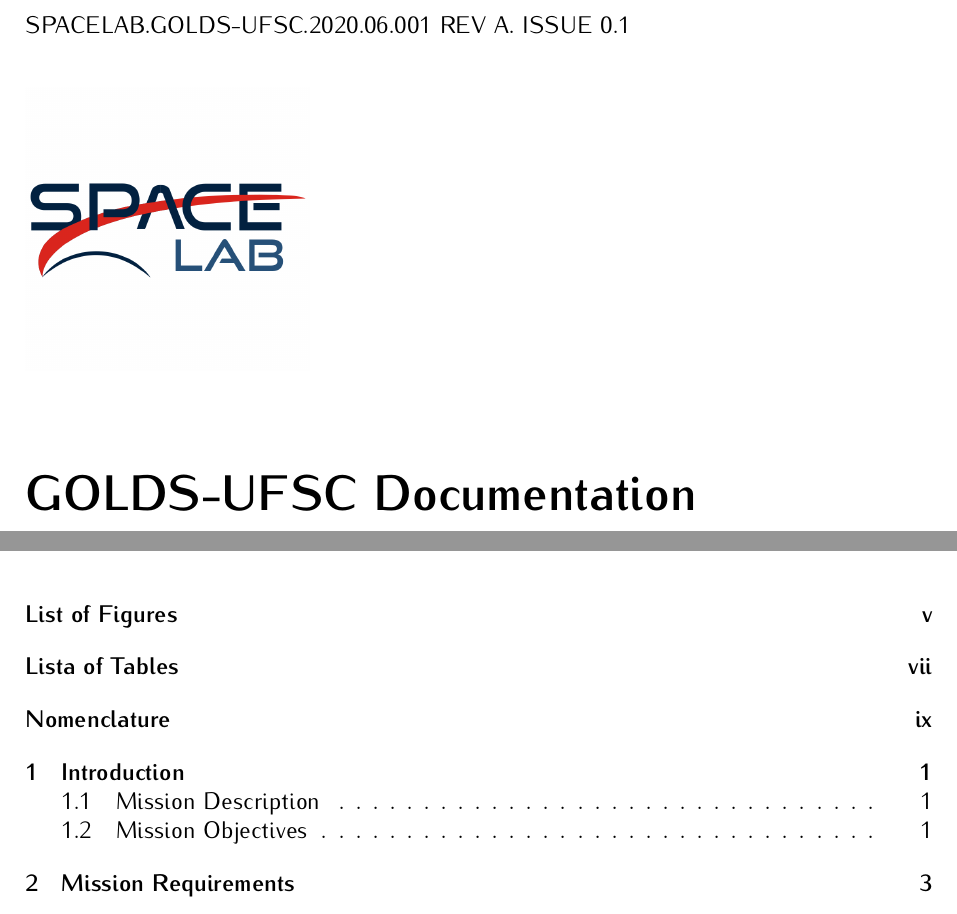
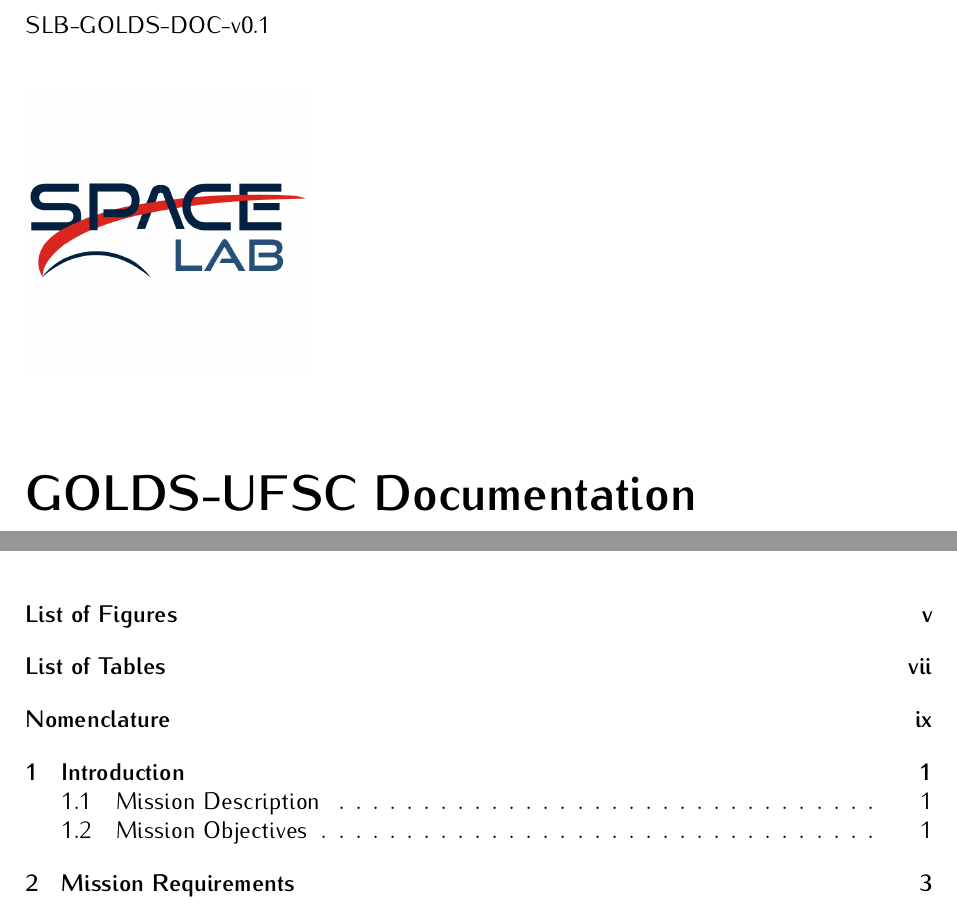
Before and after one commit to spacelab-ufsc/floripasat2-doc, a LaTeX book (main.tex, which reads header/titlepage.tex): two parts of pages 1 and 11 of 31, joined at a grey line, cut at the place of the change. Compiled offline with pdfLaTeX.

Commit message:
Updating the document ID

```diff
--- a/header/titlepage.tex
+++ b/header/titlepage.tex
@@ -27,7 +27,7 @@
 \thispagestyle{empty}
 
 \begin{flushleft}
-SPACELAB.GOLDS-UFSC.2020.06.001 REV A. ISSUE 0.1
+SLB-GOLDS-DOC-v0.1
 \end{flushleft}
 
 \begin{figure}[!ht]
--- a/main.tex
+++ b/main.tex
@@ -53,7 +53,7 @@
     \addcontentsline{toc}{chapter}{List of Figures}
 
     \listoftables
-    \addcontentsline{toc}{chapter}{Lista of Tables}
+    \addcontentsline{toc}{chapter}{List of Tables}
 
     \printnomenclature
     \addcontentsline{toc}{chapter}{Nomenclature}
```
Also changed, not shown: golds_ufsc_doc.pdf.
